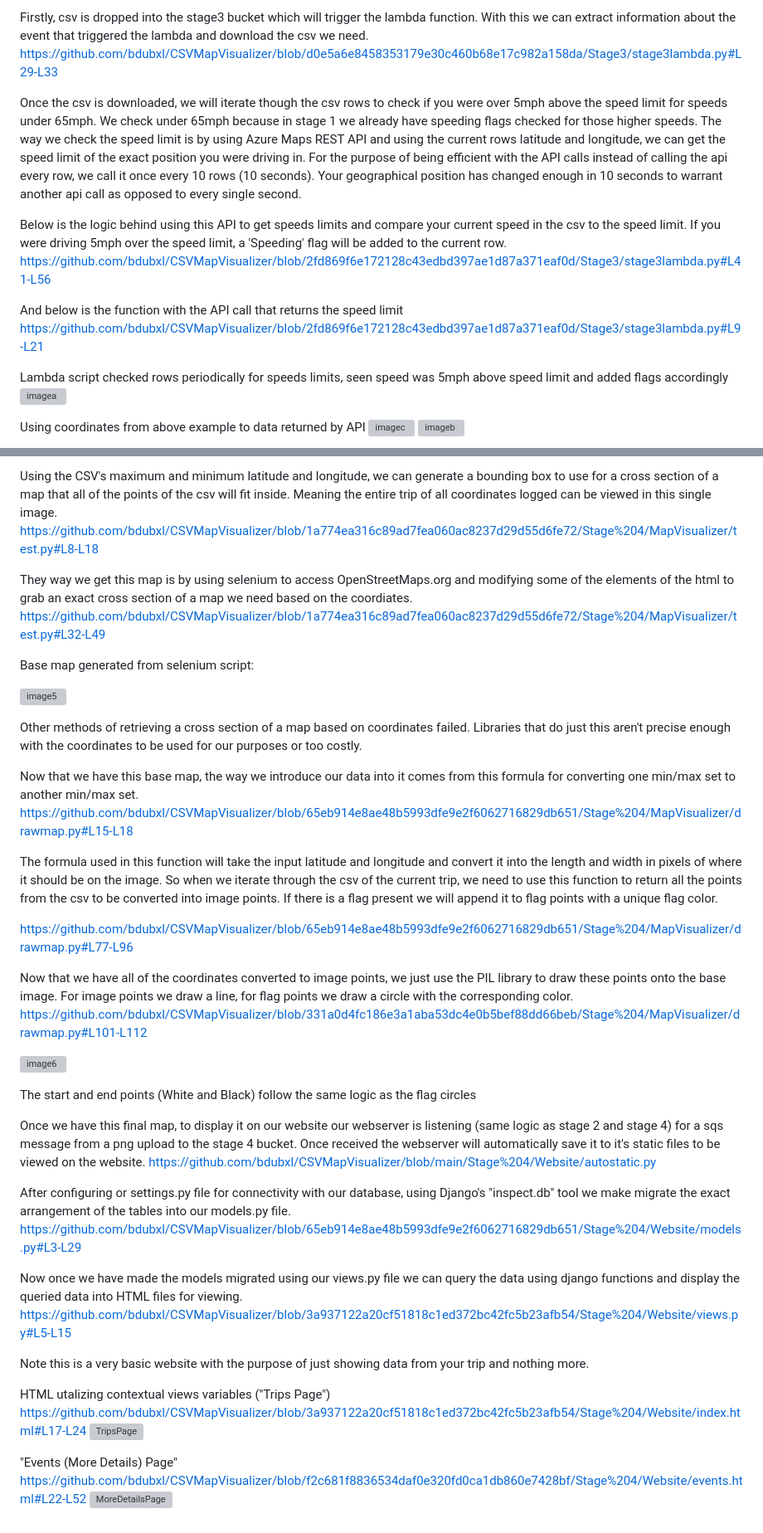
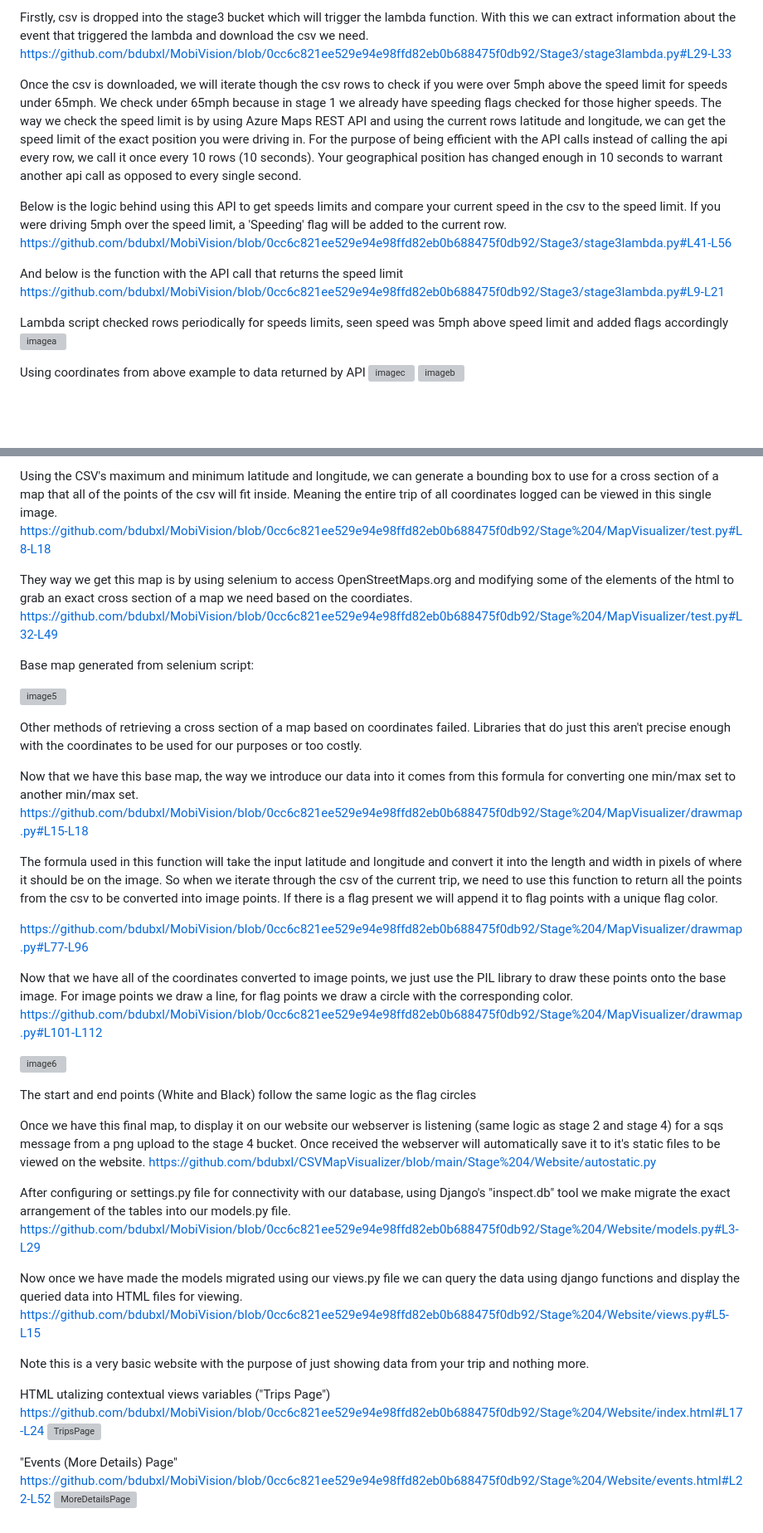
Before and after one commit to bdubxl/MobiVision, a Markdown page: README.md, 2 parts joined by grey strips. Shown at 83% size. GitHub-like rendering; blank space fills up the shorter version; grey boxes are pictures that could not be loaded.

```diff
--- a/README.md
+++ b/README.md
@@ -155,15 +155,15 @@ Stage 3 is achieved with the following resources:
 - Azure Maps Rest API (More information at https://learn.microsoft.com/en-us/rest/api/maps/search/get-search-address-reverse?tabs=HTTP)
 
 Firstly, csv is dropped into the stage3 bucket which will trigger the lambda function. With this we can extract information about the event that triggered the lambda and download the csv we need.
-https://github.com/bdubxl/CSVMapVisualizer/blob/d0e5a6e8458353179e30c460b68e17c982a158da/Stage3/stage3lambda.py#L29-L33
+https://github.com/bdubxl/MobiVision/blob/0cc6c821ee529e94e98ffd82eb0b688475f0db92/Stage3/stage3lambda.py#L29-L33
 
 Once the csv is downloaded, we will iterate though the csv rows to check if you were over 5mph above the speed limit for speeds under 65mph. We check under 65mph because in stage 1 we already have speeding flags checked for those higher speeds. The way we check the speed limit is by using Azure Maps REST API and using the current rows latitude and longitude, we can get the speed limit of the exact position you were driving in. For the purpose of being efficient with the API calls instead of calling the api every row, we call it once every 10 rows (10 seconds). Your geographical position has changed enough in 10 seconds to warrant another api call as opposed to every single second.
 
 Below is the logic behind using this API to get speeds limits and compare your current speed in the csv to the speed limit. If you were driving 5mph over the speed limit, a 'Speeding' flag will be added to the current row.
-https://github.com/bdubxl/CSVMapVisualizer/blob/2fd869f6e172128c43edbd397ae1d87a371eaf0d/Stage3/stage3lambda.py#L41-L56
+https://github.com/bdubxl/MobiVision/blob/0cc6c821ee529e94e98ffd82eb0b688475f0db92/Stage3/stage3lambda.py#L41-L56
 
 And below is the function with the API call that returns the speed limit
-https://github.com/bdubxl/CSVMapVisualizer/blob/2fd869f6e172128c43edbd397ae1d87a371eaf0d/Stage3/stage3lambda.py#L9-L21
+https://github.com/bdubxl/MobiVision/blob/0cc6c821ee529e94e98ffd82eb0b688475f0db92/Stage3/stage3lambda.py#L9-L21
 
 Lambda script checked rows periodically for speeds limits, seen speed was 5mph above speed limit and added flags accordingly
 ![imagea](https://mobivisionfiles.s3.amazonaws.com/beforeafterspeeds.jpg)
@@ -214,10 +214,10 @@ You may have noticed when introducing the MobiVision the maps that are shown on
 Firstly we start similar to stage 2 in that we have an event notification triggered by a csv upload to our stage 4 bucket send a message to an sqs queue. An ec2 dedicated to producing a map is polling for this message and once it is received will parse through the json for information regarding the file that caused this notification. Once downloaded, the logic for generating a map goes as follows.
 
 Using the CSV's maximum and minimum latitude and longitude, we can generate a bounding box to use for a cross section of a map that all of the points of the csv will fit inside. Meaning the entire trip of all coordinates logged can be viewed in this single image.
-https://github.com/bdubxl/CSVMapVisualizer/blob/1a774ea316c89ad7fea060ac8237d29d55d6fe72/Stage%204/MapVisualizer/test.py#L8-L18
+https://github.com/bdubxl/MobiVision/blob/0cc6c821ee529e94e98ffd82eb0b688475f0db92/Stage%204/MapVisualizer/test.py#L8-L18
 
 They way we get this map is by using selenium to access OpenStreetMaps.org and modifying some of the elements of the html to grab an exact cross section of a map we need based on the coordiates.
-https://github.com/bdubxl/CSVMapVisualizer/blob/1a774ea316c89ad7fea060ac8237d29d55d6fe72/Stage%204/MapVisualizer/test.py#L32-L49
+https://github.com/bdubxl/MobiVision/blob/0cc6c821ee529e94e98ffd82eb0b688475f0db92/Stage%204/MapVisualizer/test.py#L32-L49
 
 Base map generated from selenium script:
 
@@ -226,14 +226,14 @@ Base map generated from selenium script:
 Other methods of retrieving a cross section of a map based on coordinates failed. Libraries that do just this aren't precise enough with the coordinates to be used for our purposes or too costly.
 
 Now that we have this base map, the way we introduce our data into it comes from this formula for converting one min/max set to another min/max set.
-https://github.com/bdubxl/CSVMapVisualizer/blob/65eb914e8ae48b5993dfe9e2f6062716829db651/Stage%204/MapVisualizer/drawmap.py#L15-L18
+https://github.com/bdubxl/MobiVision/blob/0cc6c821ee529e94e98ffd82eb0b688475f0db92/Stage%204/MapVisualizer/drawmap.py#L15-L18
 
 The formula used in this function will take the input latitude and longitude and convert it into the length and width in pixels of where it should be on the image. So when we iterate through the csv of the current trip, we need to use this function to return all the points from the csv to be converted into image points. If there is a flag present we will append it to flag points with a unique flag color.
 
-https://github.com/bdubxl/CSVMapVisualizer/blob/65eb914e8ae48b5993dfe9e2f6062716829db651/Stage%204/MapVisualizer/drawmap.py#L77-L96
+https://github.com/bdubxl/MobiVision/blob/0cc6c821ee529e94e98ffd82eb0b688475f0db92/Stage%204/MapVisualizer/drawmap.py#L77-L96
 
 Now that we have all of the coordinates converted to image points, we just use the PIL library to draw these points onto the base image. For image points we draw a line, for flag points we draw a circle with the corresponding color.
-https://github.com/bdubxl/CSVMapVisualizer/blob/331a0d4fc186e3a1aba53dc4e0b5bef88dd66beb/Stage%204/MapVisualizer/drawmap.py#L101-L112
+https://github.com/bdubxl/MobiVision/blob/0cc6c821ee529e94e98ffd82eb0b688475f0db92/Stage%204/MapVisualizer/drawmap.py#L101-L112
 
 ![image6](https://mobivisionfiles.s3.amazonaws.com/finaljpg.jpg)
 
@@ -242,17 +242,17 @@ The start and end points (White and Black) follow the same logic as the flag cir
 Once we have this final map, to display it on our website our webserver is listening (same logic as stage 2 and stage 4) for a sqs message from a png upload to the stage 4 bucket. Once received the webserver will automatically save it to it's static files to be viewed on the website. https://github.com/bdubxl/CSVMapVisualizer/blob/main/Stage%204/Website/autostatic.py
 
 After configuring or settings.py file for connectivity with our database, using Django's "inspect.db" tool we make migrate the exact arrangement of the tables into our models.py file.
-https://github.com/bdubxl/CSVMapVisualizer/blob/65eb914e8ae48b5993dfe9e2f6062716829db651/Stage%204/Website/models.py#L3-L29
+https://github.com/bdubxl/MobiVision/blob/0cc6c821ee529e94e98ffd82eb0b688475f0db92/Stage%204/Website/models.py#L3-L29
 
 Now once we have made the models migrated using our views.py file we can query the data using django functions and display the queried data into HTML files for viewing.
-https://github.com/bdubxl/CSVMapVisualizer/blob/3a937122a20cf51818c1ed372bc42fc5b23afb54/Stage%204/Website/views.py#L5-L15
+https://github.com/bdubxl/MobiVision/blob/0cc6c821ee529e94e98ffd82eb0b688475f0db92/Stage%204/Website/views.py#L5-L15
 
 Note this is a very basic website with the purpose of just showing data from your trip and nothing more.
 
 HTML utalizing contextual views variables ("Trips Page")
-https://github.com/bdubxl/CSVMapVisualizer/blob/3a937122a20cf51818c1ed372bc42fc5b23afb54/Stage%204/Website/index.html#L17-L24
+https://github.com/bdubxl/MobiVision/blob/0cc6c821ee529e94e98ffd82eb0b688475f0db92/Stage%204/Website/index.html#L17-L24
 ![TripsPage](https://mobivisionfiles.s3.amazonaws.com/TripsPage.jpg)
 
 "Events (More Details) Page"
-https://github.com/bdubxl/CSVMapVisualizer/blob/f2c681f8836534daf0e320fd0ca1db860e7428bf/Stage%204/Website/events.html#L22-L52
+https://github.com/bdubxl/MobiVision/blob/0cc6c821ee529e94e98ffd82eb0b688475f0db92/Stage%204/Website/events.html#L22-L52
 ![MoreDetailsPage](https://mobivisionfiles.s3.amazonaws.com/MoreDetailsPage.jpg)
```
Also changed, not shown: other parts of README.md (+12 -12 lines).
